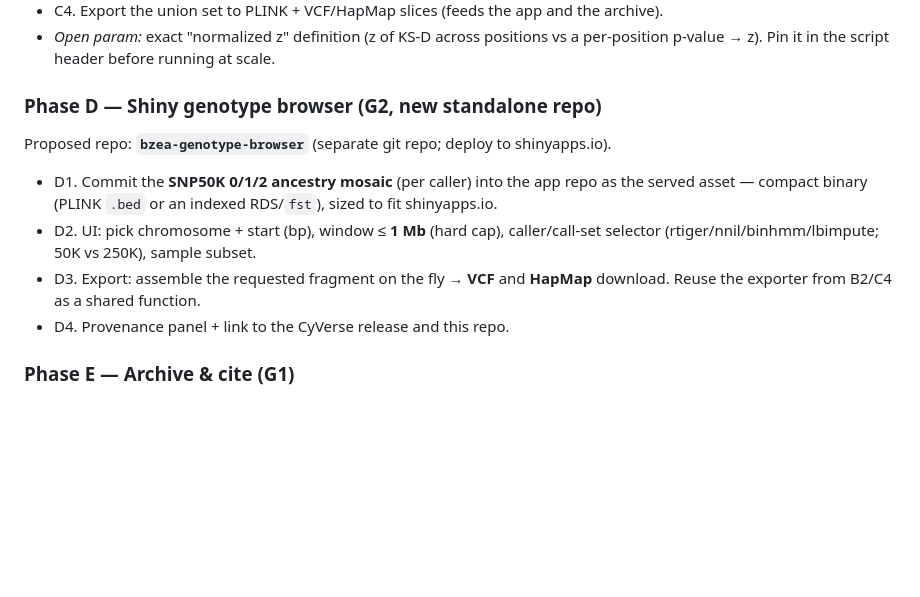
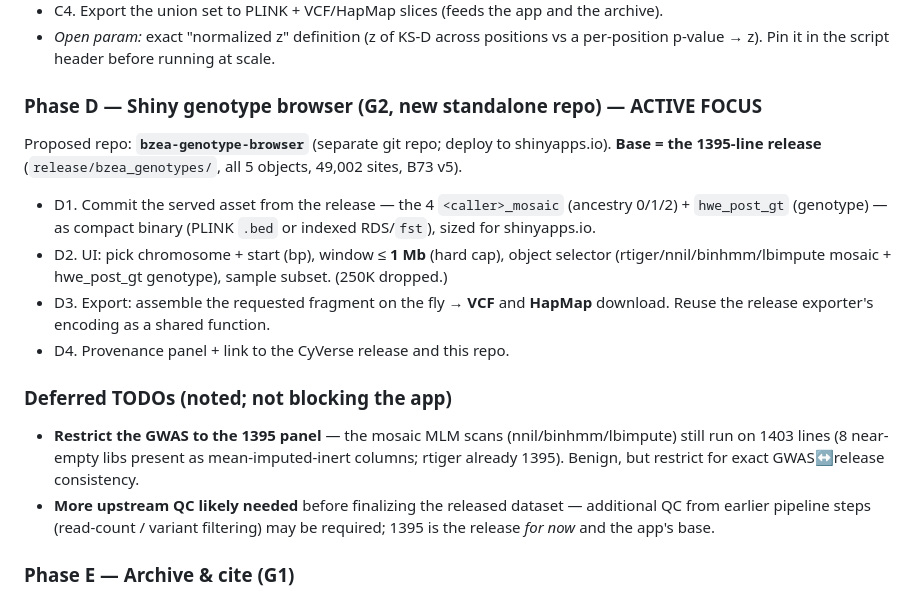
Before and after one commit to sawers-rellan-labs/zealhmm, a Markdown page: SHAREABLE_DATASET_PLAN.md, the part around the change. GitHub-like rendering; blank space fills up the shorter version.

Commit message:
Plan: mark Phase D (app) active on the 1395 base; note deferred TODOs (#9)
1395-line release is the app base for now. Deferred (non-blocking): restrict the GWAS to the
same 1395 panel; likely need more upstream QC before finalizing the dataset.

Co-authored-by: Claude Opus 4.8 (1M context) <noreply@anthropic.com>

```diff
--- a/SHAREABLE_DATASET_PLAN.md
+++ b/SHAREABLE_DATASET_PLAN.md
@@ -132,15 +132,25 @@ Definition of the QC (per user): **per-position KS goodness-of-fit to a Poisson*
 - *Open param:* exact "normalized z" definition (z of KS-D across positions vs a per-position
   p-value → z). Pin it in the script header before running at scale.
 
-### Phase D — Shiny genotype browser (G2, new standalone repo)
+### Phase D — Shiny genotype browser (G2, new standalone repo) — ACTIVE FOCUS
 Proposed repo: **`bzea-genotype-browser`** (separate git repo; deploy to shinyapps.io).
-- D1. Commit the **SNP50K 0/1/2 ancestry mosaic** (per caller) into the app repo as the served
-  asset — compact binary (PLINK `.bed` or an indexed RDS/`fst`), sized to fit shinyapps.io.
-- D2. UI: pick chromosome + start (bp), window ≤ **1 Mb** (hard cap), caller/call-set selector
-  (rtiger/nnil/binhmm/lbimpute; 50K vs 250K), sample subset.
+**Base = the 1395-line release** (`release/bzea_genotypes/`, all 5 objects, 49,002 sites, B73 v5).
+- D1. Commit the served asset from the release — the 4 `<caller>_mosaic` (ancestry 0/1/2) +
+  `hwe_post_gt` (genotype) — as compact binary (PLINK `.bed` or indexed RDS/`fst`), sized for
+  shinyapps.io.
+- D2. UI: pick chromosome + start (bp), window ≤ **1 Mb** (hard cap), object selector
+  (rtiger/nnil/binhmm/lbimpute mosaic + hwe_post_gt genotype), sample subset. (250K dropped.)
 - D3. Export: assemble the requested fragment on the fly → **VCF** and **HapMap** download.
-  Reuse the exporter from B2/C4 as a shared function.
+  Reuse the release exporter's encoding as a shared function.
 - D4. Provenance panel + link to the CyVerse release and this repo.
+
+### Deferred TODOs (noted; not blocking the app)
+- **Restrict the GWAS to the 1395 panel** — the mosaic MLM scans (nnil/binhmm/lbimpute) still run
+  on 1403 lines (8 near-empty libs present as mean-imputed-inert columns; rtiger already 1395).
+  Benign, but restrict for exact GWAS↔release consistency.
+- **More upstream QC likely needed** before finalizing the released dataset — additional QC from
+  earlier pipeline steps (read-count / variant filtering) may be required; 1395 is the release *for
+  now* and the app's base.
 
 ### Phase E — Archive & cite (G1)
 - E1. Push the full release bundle (50K variations + 250K + wideseq-union PLINK/VCF + manifest +
```
